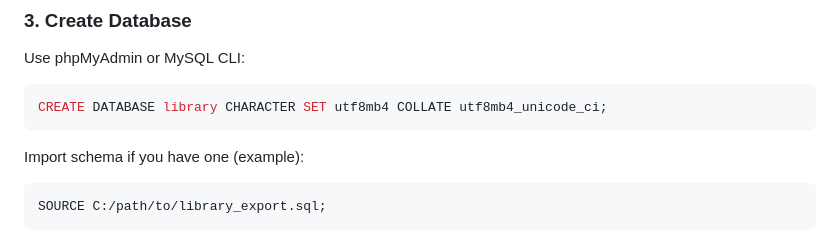
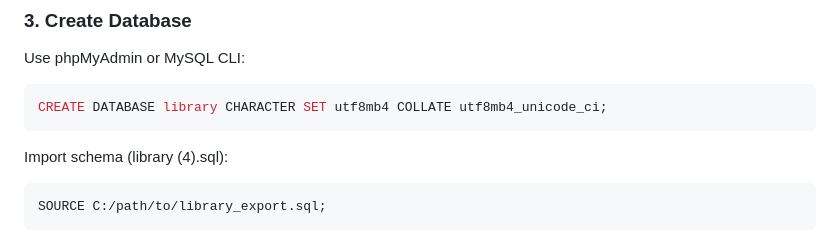
Before and after one commit to tonmoy-y/Smart-LIbrary-Management-System, a Markdown page: README.md, the part around the change. GitHub-like rendering.

Commit message:
Update README with schema import instruction

````diff
--- a/README.md
+++ b/README.md
@@ -175,7 +175,7 @@ Use phpMyAdmin or MySQL CLI:
 ```sql
 CREATE DATABASE library CHARACTER SET utf8mb4 COLLATE utf8mb4_unicode_ci;
 ```
-Import schema if you have one (example):
+Import schema (library (4).sql):
 ```sql
 SOURCE C:/path/to/library_export.sql;
 ```
````
